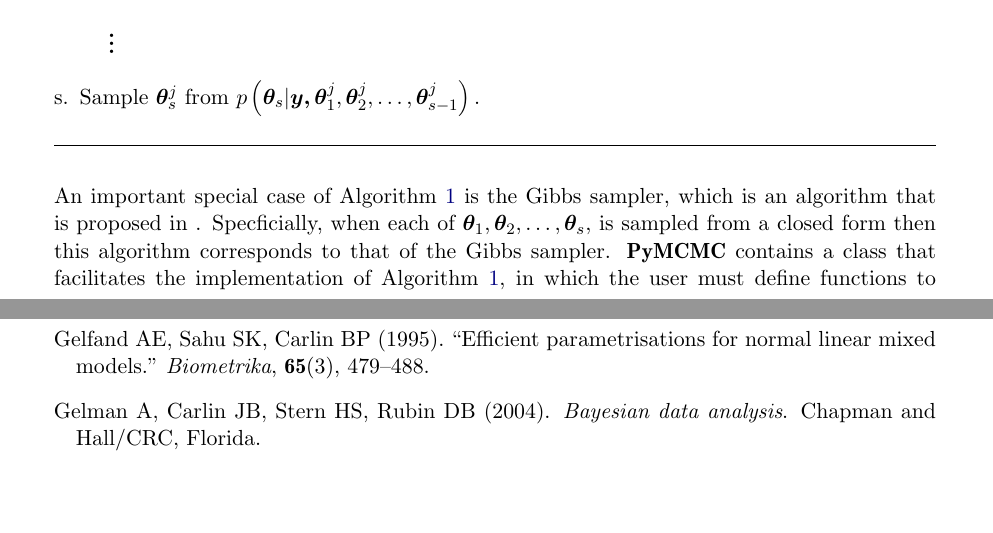
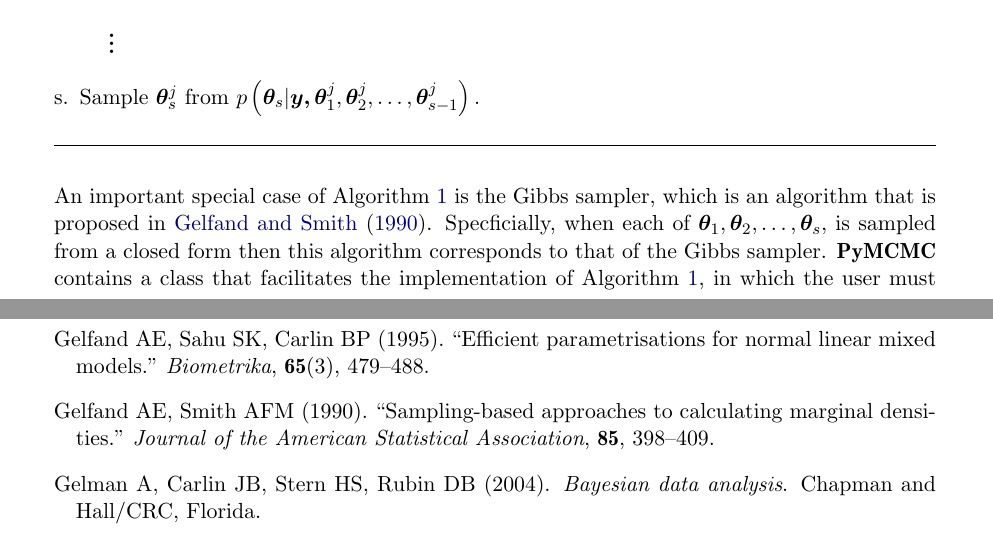
Before and after one commit to rdenham/pymcmc, a LaTeX document (doc/PyMCMC.tex): two parts of pages 4 and 36 of 38, joined at a grey line, cut so that both start at the same text, the shorter picture padded with empty space. Compiled offline with pdfLaTeX.

Commit message:
Fixed Gelfand and Smith reference and a couple of small formatting errors in document

```diff
--- a/doc/PyMCMC.tex
+++ b/doc/PyMCMC.tex
@@ -229,7 +229,7 @@ by:
 
 
 An important special case of Algorithm \ref{alg:MCMC} is the Gibbs
-sampler, which is an algorithm that is proposed in . Specficially,
+sampler, which is an algorithm that is proposed in \citet{GelfandSmith1990}. Specficially,
 when each of $\bm{\theta}_{1},\bm{\theta}_{2},\dots,\bm{\theta}_{s},$
 is sampled from a closed form then this algorithm corresponds to that
 of the Gibbs sampler. \pkg{PyMCMC} contains a class that facilitates
```
Also changed, not shown: doc/PyMCMC.tex (4 more changed lines).
